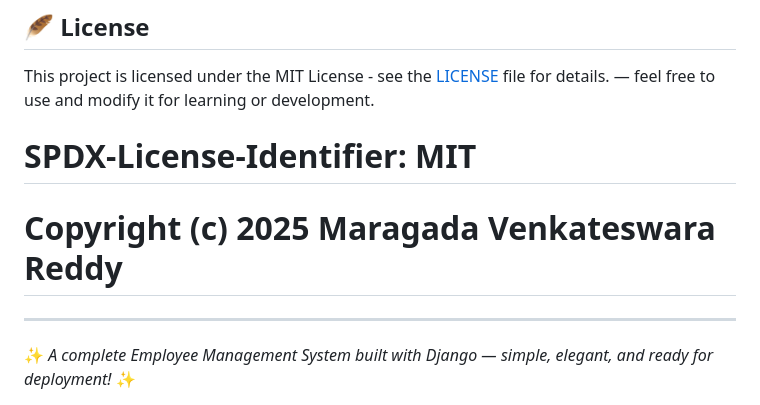
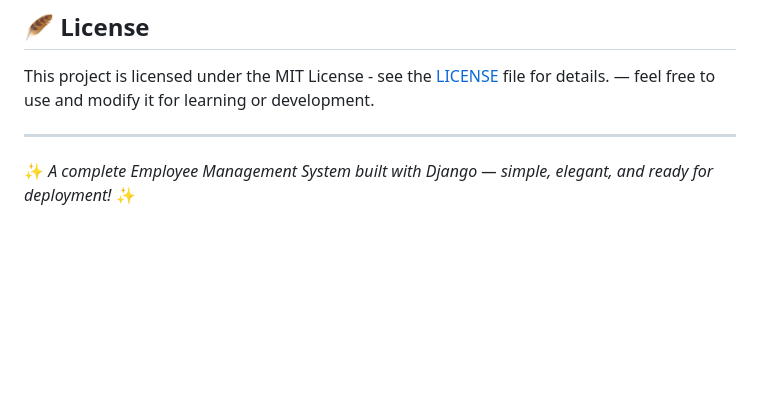
Before and after one commit to Venkatesh-6921/Employee_Management, a Markdown page: README.md, the part around the change. GitHub-like rendering; blank space fills up the shorter version.

```diff
--- a/README.md
+++ b/README.md
@@ -204,8 +204,7 @@ Your project is live at:
 This project is licensed under the MIT License - see the [LICENSE](LICENSE) file for details.
  — feel free to use and modify it for learning or development.
 
- # SPDX-License-Identifier: MIT
-# Copyright (c) 2025 Maragada Venkateswara Reddy
+
 
 
 ---
```
